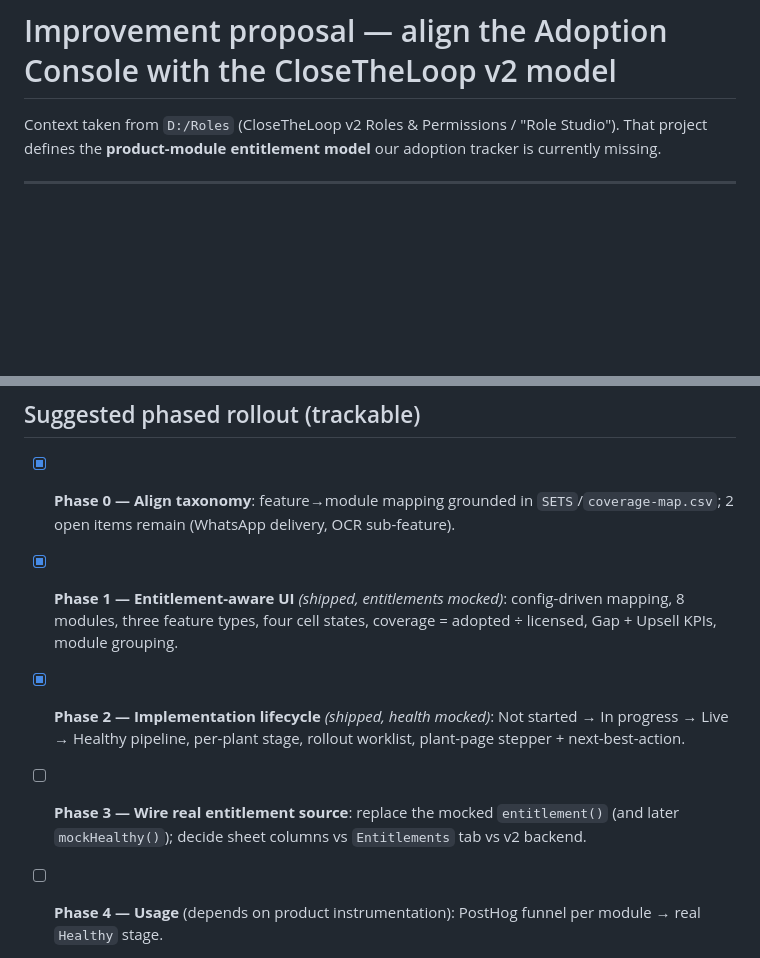
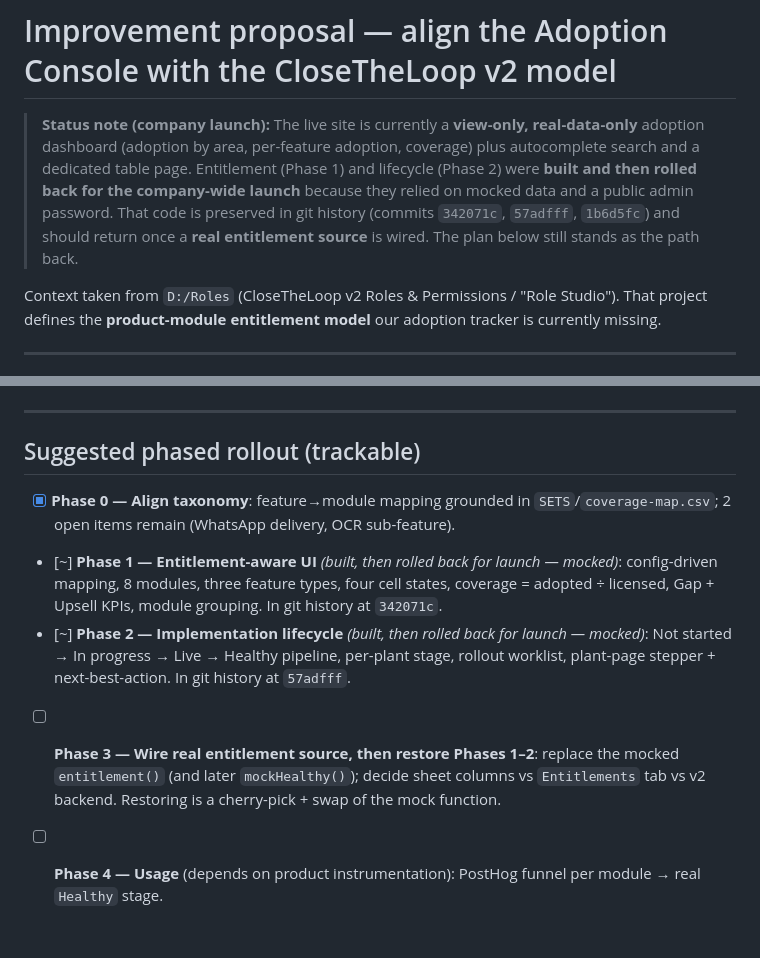
Before and after one commit to mihirsethiDP/ImplementationTracking, a Markdown page: docs/improvement-proposal.md, 2 parts joined by grey strips. Drawn GitHub-style; blank space fills up the shorter version.

Commit message:
docs: note Phase 1 & 2 rolled back for launch (in git history)
Co-Authored-By: Claude Opus 4.8 <noreply@anthropic.com>

```diff
--- a/docs/improvement-proposal.md
+++ b/docs/improvement-proposal.md
@@ -1,4 +1,13 @@
 # Improvement proposal — align the Adoption Console with the CloseTheLoop v2 model
+
+> **Status note (company launch):** The live site is currently a **view-only,
+> real-data-only** adoption dashboard (adoption by area, per-feature adoption,
+> coverage) plus autocomplete search and a dedicated table page. Entitlement
+> (Phase 1) and lifecycle (Phase 2) were **built and then rolled back for the
+> company-wide launch** because they relied on mocked data and a public admin
+> password. That code is preserved in git history (commits `342071c`, `57adfff`,
+> `1b6d5fc`) and should return once a **real entitlement source** is wired. The
+> plan below still stands as the path back.
 
 Context taken from `D:/Roles` (CloseTheLoop v2 Roles & Permissions / "Role Studio").
 That project defines the **product-module entitlement model** our adoption tracker
@@ -170,7 +179,7 @@ console and Role Studio read as two views of one system.
 ## Suggested phased rollout (trackable)
 
 - [x] **Phase 0 — Align taxonomy**: feature→module mapping grounded in `SETS`/`coverage-map.csv`; 2 open items remain (WhatsApp delivery, OCR sub-feature).
-- [x] **Phase 1 — Entitlement-aware UI** *(shipped, entitlements mocked)*: config-driven mapping, 8 modules, three feature types, four cell states, coverage = adopted ÷ licensed, Gap + Upsell KPIs, module grouping.
-- [x] **Phase 2 — Implementation lifecycle** *(shipped, health mocked)*: Not started → In progress → Live → Healthy pipeline, per-plant stage, rollout worklist, plant-page stepper + next-best-action.
-- [ ] **Phase 3 — Wire real entitlement source**: replace the mocked `entitlement()` (and later `mockHealthy()`); decide sheet columns vs `Entitlements` tab vs v2 backend.
+- [~] **Phase 1 — Entitlement-aware UI** *(built, then rolled back for launch — mocked)*: config-driven mapping, 8 modules, three feature types, four cell states, coverage = adopted ÷ licensed, Gap + Upsell KPIs, module grouping. In git history at `342071c`.
+- [~] **Phase 2 — Implementation lifecycle** *(built, then rolled back for launch — mocked)*: Not started → In progress → Live → Healthy pipeline, per-plant stage, rollout worklist, plant-page stepper + next-best-action. In git history at `57adfff`.
+- [ ] **Phase 3 — Wire real entitlement source, then restore Phases 1–2**: replace the mocked `entitlement()` (and later `mockHealthy()`); decide sheet columns vs `Entitlements` tab vs v2 backend. Restoring is a cherry-pick + swap of the mock function.
 - [ ] **Phase 4 — Usage** (depends on product instrumentation): PostHog funnel per module → real `Healthy` stage.
```
